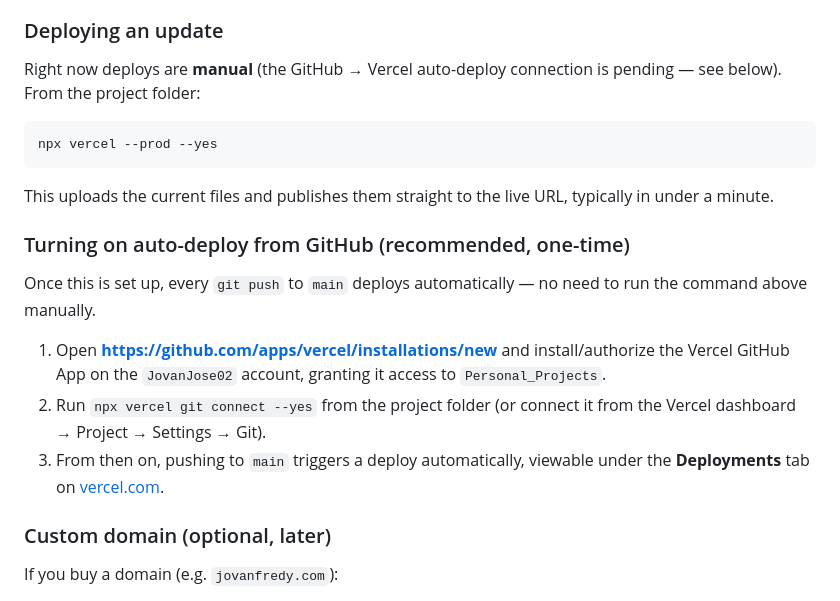
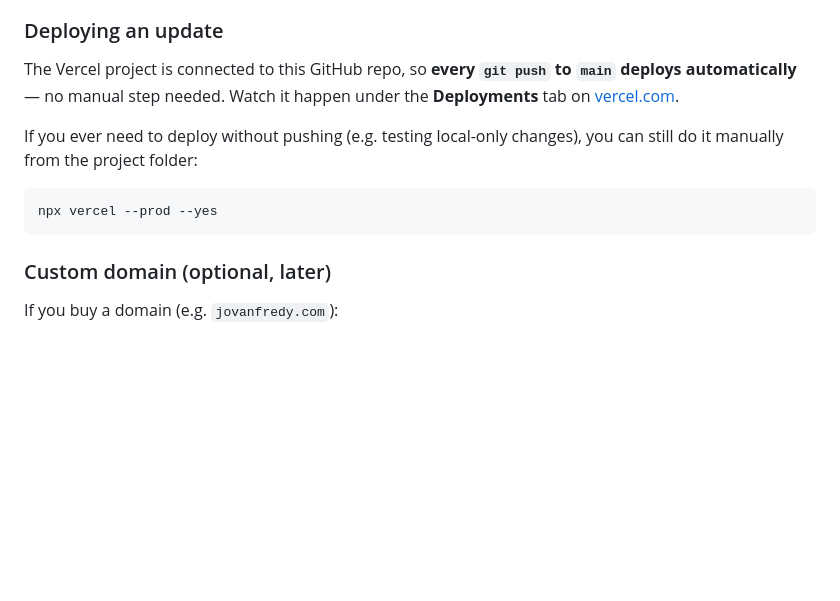
Before and after one commit to JovanJose02/Personal_Projects, a Markdown page: README.md, the part around the change. Rendered like a GitHub page; blank space fills up the shorter version.

Commit message:
Document that Vercel auto-deploy is now connected
Co-Authored-By: Claude Sonnet 5 <noreply@anthropic.com>

````diff
--- a/README.md
+++ b/README.md
@@ -70,21 +70,13 @@ This site is hosted on **Vercel**, a free static-site host. It is **not** runnin
 
 ### Deploying an update
 
-Right now deploys are **manual** (the GitHub → Vercel auto-deploy connection is pending — see below). From the project folder:
+The Vercel project is connected to this GitHub repo, so **every `git push` to `main` deploys automatically** — no manual step needed. Watch it happen under the **Deployments** tab on [vercel.com](https://vercel.com).
+
+If you ever need to deploy without pushing (e.g. testing local-only changes), you can still do it manually from the project folder:
 
 ```bash
 npx vercel --prod --yes
 ```
-
-This uploads the current files and publishes them straight to the live URL, typically in under a minute.
-
-### Turning on auto-deploy from GitHub (recommended, one-time)
-
-Once this is set up, every `git push` to `main` deploys automatically — no need to run the command above manually.
-
-1. Open **https://github.com/apps/vercel/installations/new** and install/authorize the Vercel GitHub App on the `JovanJose02` account, granting it access to `Personal_Projects`.
-2. Run `npx vercel git connect --yes` from the project folder (or connect it from the Vercel dashboard → Project → Settings → Git).
-3. From then on, pushing to `main` triggers a deploy automatically, viewable under the **Deployments** tab on [vercel.com](https://vercel.com).
 
 ### Custom domain (optional, later)
 
````
